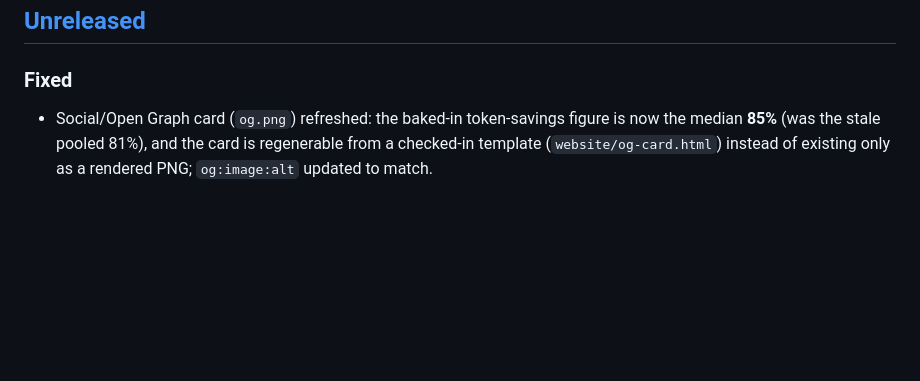
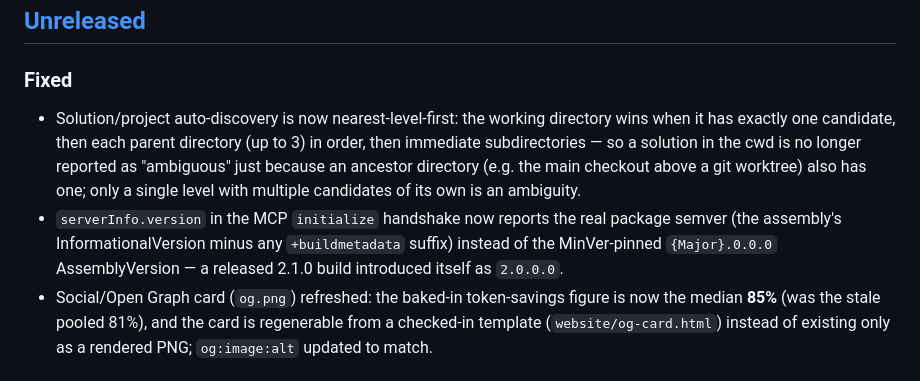
Before and after one commit to Atypical-Consulting/RoselineMCP, a Markdown page: CHANGELOG.md, the part around the change. GitHub-like rendering; blank space fills up the shorter version.

Commit message:
docs(changelog): record the discovery and serverInfo fixes under Unreleased

```diff
--- a/CHANGELOG.md
+++ b/CHANGELOG.md
@@ -8,6 +8,8 @@ and this project adheres to [Semantic Versioning](https://semver.org/spec/v2.0.0
 ## [Unreleased]
 
 ### Fixed
+- Solution/project auto-discovery is now nearest-level-first: the working directory wins when it has exactly one candidate, then each parent directory (up to 3) in order, then immediate subdirectories — so a solution in the cwd is no longer reported as "ambiguous" just because an ancestor directory (e.g. the main checkout above a git worktree) also has one; only a single level with multiple candidates of its own is an ambiguity.
+- `serverInfo.version` in the MCP `initialize` handshake now reports the real package semver (the assembly's InformationalVersion minus any `+buildmetadata` suffix) instead of the MinVer-pinned `{Major}.0.0.0` AssemblyVersion — a released 2.1.0 build introduced itself as `2.0.0.0`.
 - Social/Open Graph card (`og.png`) refreshed: the baked-in token-savings figure is now the
   median **85%** (was the stale pooled 81%), and the card is regenerable from a checked-in
   template (`website/og-card.html`) instead of existing only as a rendered PNG; `og:image:alt`
```
